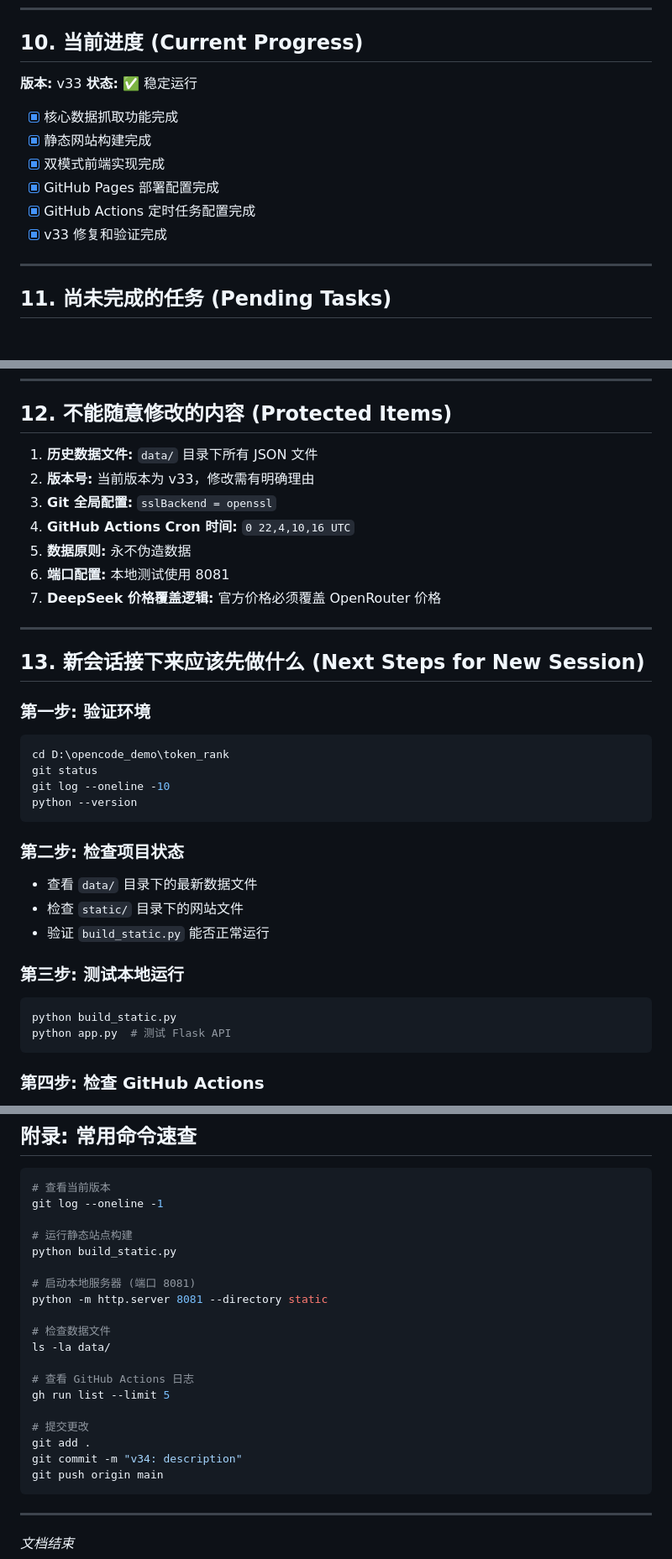
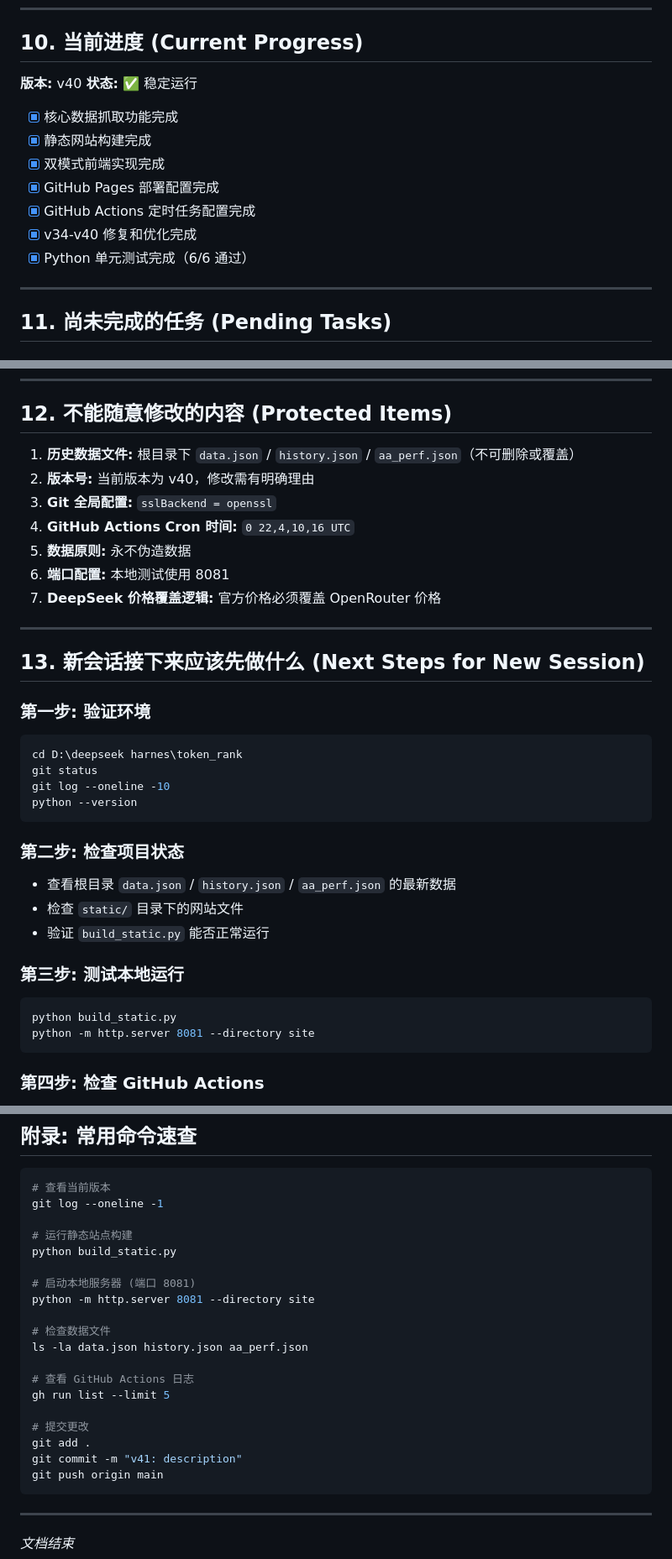
Before and after one commit to study-hard-racate/token_rank, a Markdown page: HANDOVER.md, 3 parts joined by grey strips. Shown at 84% size. Rendered like a GitHub page.

````diff
--- a/HANDOVER.md
+++ b/HANDOVER.md
@@ -154,7 +206,7 @@ token_rank/
 
 ## 10. 当前进度 (Current Progress)
 
-**版本:** v33
+**版本:** v40
 **状态:** ✅ 稳定运行
 
 - [x] 核心数据抓取功能完成
@@ -162,7 +214,8 @@ token_rank/
 - [x] 双模式前端实现完成
 - [x] GitHub Pages 部署配置完成
 - [x] GitHub Actions 定时任务配置完成
-- [x] v33 修复和验证完成
+- [x] v34-v40 修复和优化完成
+- [x] Python 单元测试完成（6/6 通过）
 
 ---
 
@@ -187,8 +240,8 @@ token_rank/
 
 ## 12. 不能随意修改的内容 (Protected Items)
 
-1. **历史数据文件:** `data/` 目录下所有 JSON 文件
-2. **版本号:** 当前版本为 v33，修改需有明确理由
+1. **历史数据文件:** 根目录下 `data.json` / `history.json` / `aa_perf.json`（不可删除或覆盖）
+2. **版本号:** 当前版本为 v40，修改需有明确理由
 3. **Git 全局配置:** `sslBackend = openssl`
 4. **GitHub Actions Cron 时间:** `0 22,4,10,16 UTC`
 5. **数据原则:** 永不伪造数据
@@ -201,21 +254,21 @@ token_rank/
 
 ### 第一步: 验证环境
 ```bash
-cd D:\opencode_demo\token_rank
+cd D:\deepseek harnes\token_rank
 git status
 git log --oneline -10
 python --version
 ```
 
 ### 第二步: 检查项目状态
-- 查看 `data/` 目录下的最新数据文件
+- 查看根目录 `data.json` / `history.json` / `aa_perf.json` 的最新数据
 - 检查 `static/` 目录下的网站文件
 - 验证 `build_static.py` 能否正常运行
 
 ### 第三步: 测试本地运行
 ```bash
 python build_static.py
-python app.py  # 测试 Flask API
+python -m http.server 8081 --directory site
 ```
 
 ### 第四步: 检查 GitHub Actions
@@ -240,17 +293,17 @@ git log --oneline -1
 python build_static.py
 
 # 启动本地服务器 (端口 8081)
-python -m http.server 8081 --directory static
+python -m http.server 8081 --directory site
 
 # 检查数据文件
-ls -la data/
+ls -la data.json history.json aa_perf.json
 
 # 查看 GitHub Actions 日志
 gh run list --limit 5
 
 # 提交更改
 git add .
-git commit -m "v34: description"
+git commit -m "v41: description"
 git push origin main
 ```
 
````
Also changed, not shown: other parts of HANDOVER.md (+84 -32 lines).
